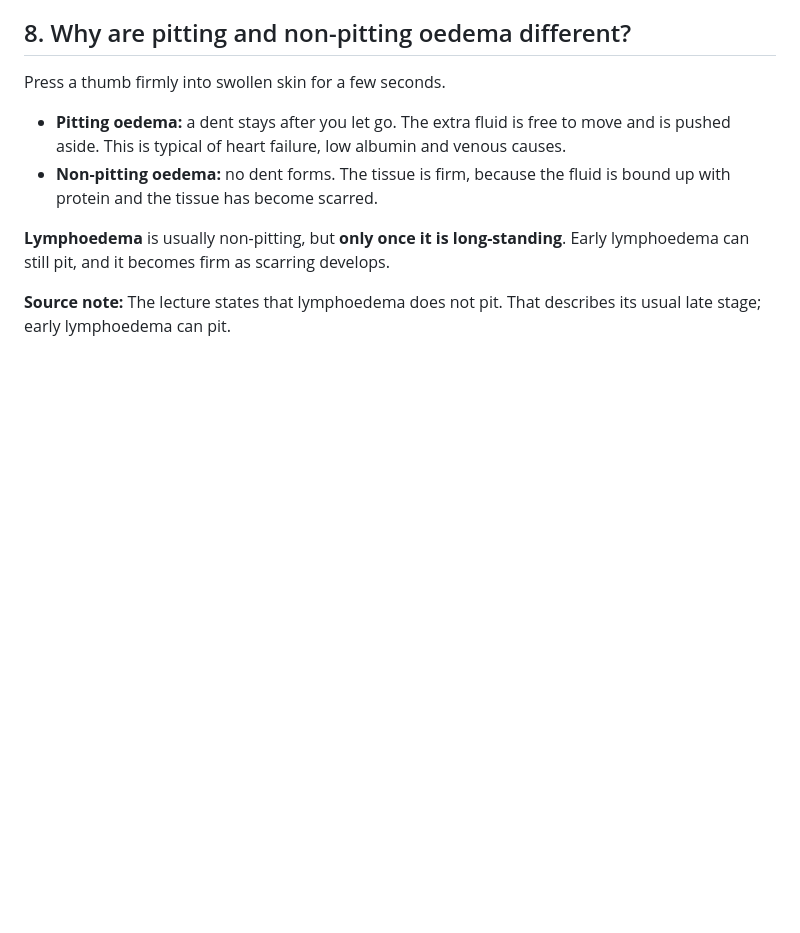
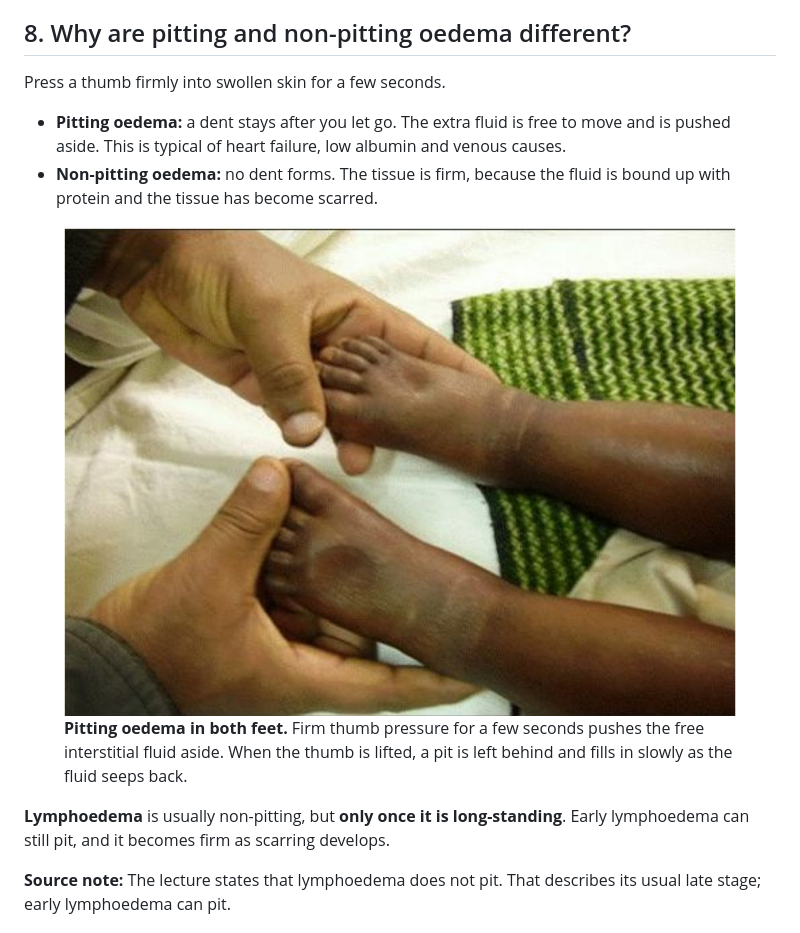
Before and after one commit to DOMiNANCE-hub/DOMiNANCE-Breakdowns, a Markdown page: edema.md, the part around the change. Drawn GitHub-style; pictures changed too: assets/chapter14/pitting-oedema.jpg (added); blank space fills up the shorter version.

```diff
--- a/edema.md
+++ b/edema.md
@@ -102,6 +102,11 @@ Press a thumb firmly into swollen skin for a few seconds.
 - **Pitting oedema:** a dent stays after you let go. The extra fluid is free to move and is pushed aside. This is typical of heart failure, low albumin and venous causes.
 - **Non-pitting oedema:** no dent forms. The tissue is firm, because the fluid is bound up with protein and the tissue has become scarred.
 
+<figure class="teaching-illustration" id="cvs14-pitting-oedema">
+<img loading="lazy" src="assets/chapter14/pitting-oedema.jpg" alt="An examiner's thumbs press firmly into the tops of a child's swollen feet to test for pitting oedema." width="997" height="727">
+<figcaption><strong>Pitting oedema in both feet.</strong> Firm thumb pressure for a few seconds pushes the free interstitial fluid aside. When the thumb is lifted, a pit is left behind and fills in slowly as the fluid seeps back.</figcaption>
+</figure>
+
 
 
 **<span data-term="lymphoedema">Lymphoedema</span>** is usually non-pitting, but **only once it is long-standing**. Early lymphoedema can still pit, and it becomes firm as scarring develops.
```
Also changed, not shown: assets/chapter14/SOURCE_NOTES.md (+3 -0 lines), pulses.md (+2 -2 lines), 11 other files.
